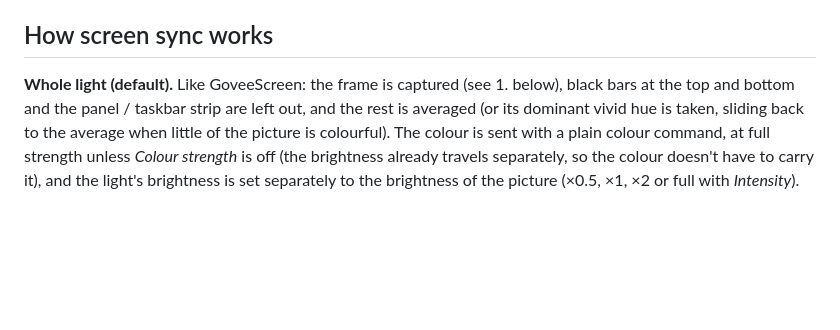
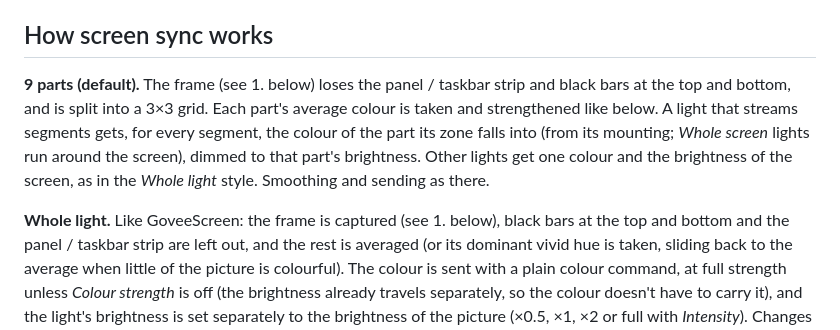
Before and after one commit to Vanquish1905/GoveeHome-For-Linux, a Markdown page: README.md, the part around one of its changes. Drawn GitHub-style; blank space fills up the shorter version.

```diff
--- a/README.md
+++ b/README.md
@@ -159,7 +173,14 @@ Targets can be a name (or part of one), an IP address, a device id, or `all`.
 
 ## How screen sync works
 
-**Whole light (default).** Like GoveeScreen: the frame is captured (see 1. below), black bars
+**9 parts (default).** The frame (see 1. below) loses the panel / taskbar strip and black
+bars at the top and bottom, and is split into a 3×3 grid. Each part's average colour is
+taken and strengthened like below. A light that streams segments gets, for every segment,
+the colour of the part its zone falls into (from its mounting; *Whole screen* lights run
+around the screen), dimmed to that part's brightness. Other lights get one colour and the
+brightness of the screen, as in the *Whole light* style. Smoothing and sending as there.
+
+**Whole light.** Like GoveeScreen: the frame is captured (see 1. below), black bars
 at the top and bottom and the panel / taskbar strip are left out, and the rest is averaged
 (or its dominant vivid hue is taken, sliding back to the average when little of the picture
 is colourful). The colour is sent with a plain colour command, at full strength unless
```
Also changed, not shown: other parts of README.md (+22 -8 lines), SETUP.md (+13 -4 lines), docs/screenshots/screen-sync.png, 3 other files.
